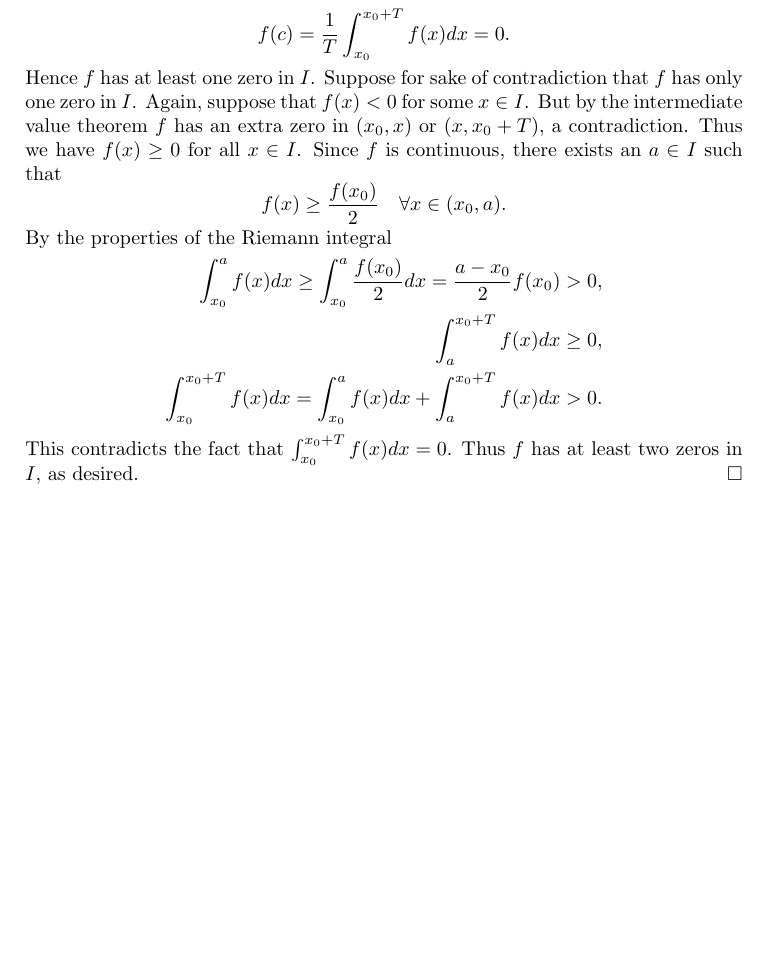
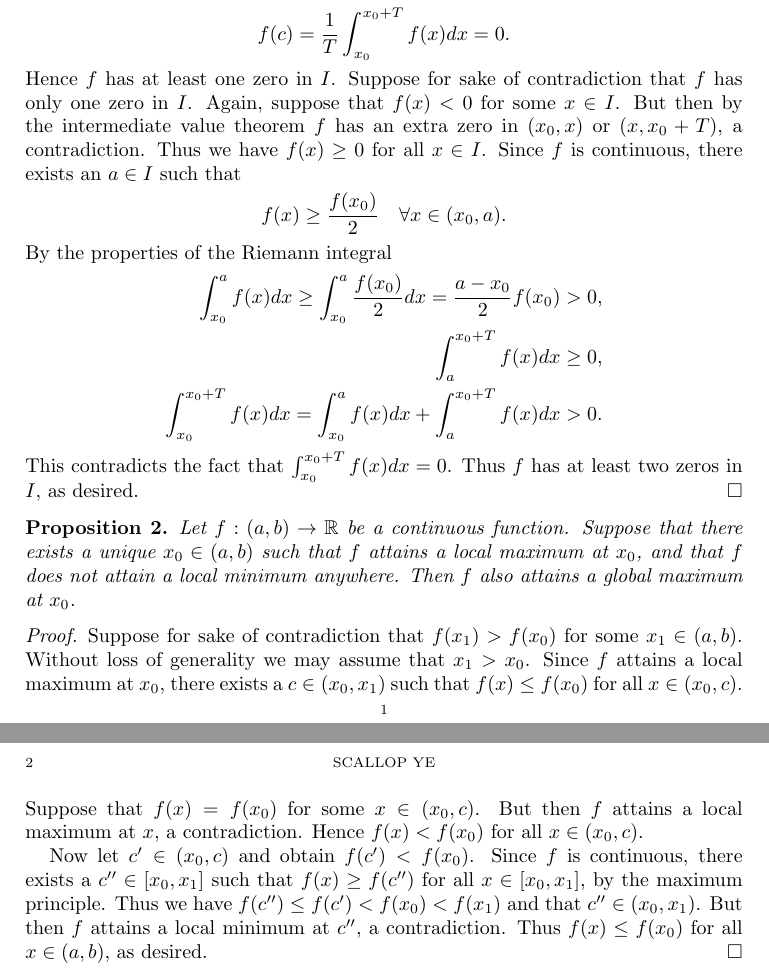
Before and after one commit to yescallop/math-playground, a LaTeX paper (01-nice-proofs/nice-proofs.tex): part of the page before the commit and two parts of pages 1 and 2 of 2 after it, the two joined at a grey line, cut so that both start at the same text, the shorter picture padded with empty space. Compiled offline with pdfLaTeX.

Commit message:
update: 01-nice-proofs
Add a proof

```diff
--- a/01-nice-proofs/nice-proofs.tex
+++ b/01-nice-proofs/nice-proofs.tex
@@ -27,18 +27,40 @@
     \[f(c)=\frac{1}{T}\int_{x_0}^{x_0+T}f(x)dx=0.\]
     Hence $f$ has at least one zero in $I$. Suppose for sake of contradiction that
     $f$ has only one zero in $I$. Again, suppose that
-    $f(x)<0$ for some $x\in I$. But by the intermediate value theorem
+    $f(x)<0$ for some $x\in I$. But then by the intermediate value theorem
     $f$ has an extra zero in $(x_0,x)$ or $(x,x_0+T)$, a contradiction. Thus we have $f(x)\ge0$ for all $x\in I$.
     Since $f$ is continuous, there exists an $a\in I$ such that
     \[f(x)\ge\frac{f(x_0)}{2}\quad\forall x\in(x_0,a).\]
     By the properties of the Riemann integral
     \begin{align*}
-        \int_{x_0}^{a}f(x)dx\ge\int_{x_0}^{a}\frac{f(x_0)}{2}dx=\frac{a-x_0}{2}f(x_0)>0,\\
-        \int_{a}^{x_0+T}f(x)dx\ge0,\\
+        \int_{x_0}^{a}f(x)dx\ge\int_{x_0}^{a}\frac{f(x_0)}{2}dx=\frac{a-x_0}{2}f(x_0)>0, \\
+        \int_{a}^{x_0+T}f(x)dx\ge0,                                                      \\
         \int_{x_0}^{x_0+T}f(x)dx=\int_{x_0}^{a}f(x)dx+\int_{a}^{x_0+T}f(x)dx>0.
     \end{align*}
     This contradicts the fact that $\int_{x_0}^{x_0+T}f(x)dx=0$.
     Thus $f$ has at least two zeros in $I$, as desired.
 \end{proof}
 
+\begin{proposition}
+    Let $f:(a,b)\to\mathbb{R}$ be a continuous function. Suppose that there exists a unique
+    $x_0\in(a,b)$ such that $f$ attains a local maximum at $x_0$, and that $f$ does not
+    attain a local minimum anywhere. Then $f$ also attains
+    a global maximum at $x_0$.
+\end{proposition}
+
+\begin{proof}
+    Suppose for sake of contradiction that $f(x_1)>f(x_0)$ for some $x_1\in(a,b)$.
+    Without loss of generality we may assume that $x_1>x_0$. Since
+    $f$ attains a local maximum at $x_0$, there exists a $c\in(x_0,x_1)$ such that
+    $f(x)\le f(x_0)$ for all $x\in(x_0,c)$. Suppose that $f(x)=f(x_0)$ for some $x\in(x_0,c)$.
+    But then $f$ attains a local maximum at $x$, a contradiction. Hence
+    $f(x)<f(x_0)$ for all $x\in(x_0,c)$.
+
+    Now let $c'\in(x_0,c)$ and obtain $f(c')<f(x_0)$. Since $f$ is continuous,
+    there exists a $c''\in[x_0,x_1]$ such that $f(x)\ge f(c'')$ for all $x\in[x_0,x_1]$,
+    by the maximum principle. Thus we have $f(c'')\le f(c')<f(x_0)<f(x_1)$ and that
+    $c''\in(x_0,x_1)$. But then $f$ attains a local minimum at $c''$, a contradiction.
+    Thus $f(x)\le f(x_0)$ for all $x\in(a,b)$, as desired.
+\end{proof}
+
 \end{document}
```
Also changed, not shown: 01-nice-proofs/nice-proofs.pdf.
